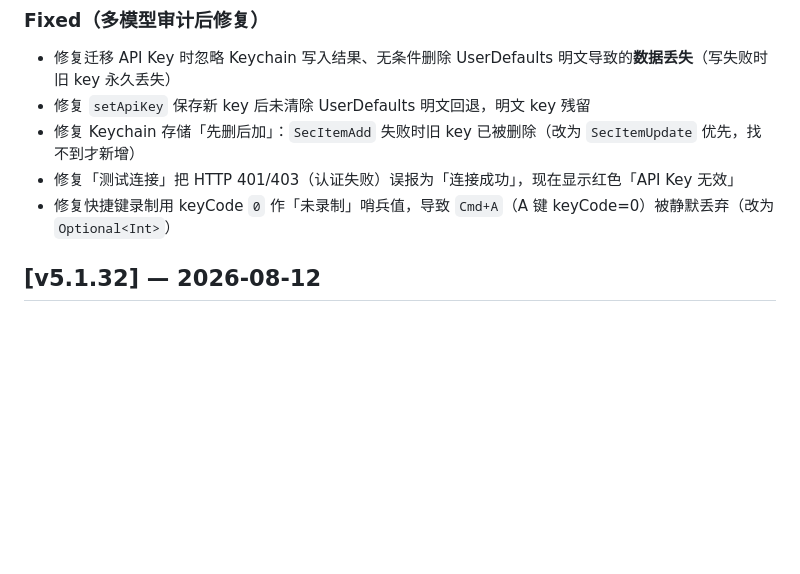
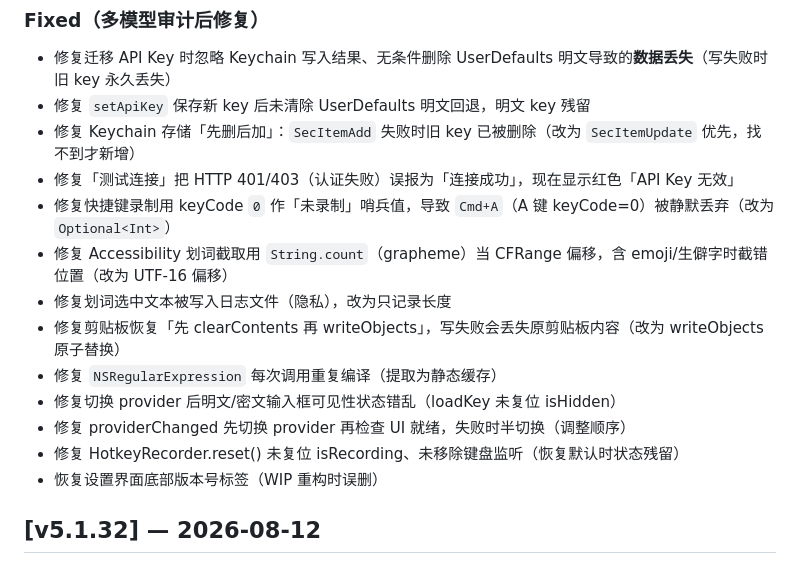
Before and after one commit to liuxiaominglove/elta, a Markdown page: CHANGELOG.md, the part around the change. GitHub-like rendering; blank space fills up the shorter version.

Commit message:
docs: CHANGELOG v5.1.33 补全第二轮 7 个修复 + 版本标签恢复

```diff
--- a/CHANGELOG.md
+++ b/CHANGELOG.md
@@ -10,6 +10,14 @@ All notable changes to ELTA will be documented in this file.
 - 修复 Keychain 存储「先删后加」：`SecItemAdd` 失败时旧 key 已被删除（改为 `SecItemUpdate` 优先，找不到才新增）
 - 修复「测试连接」把 HTTP 401/403（认证失败）误报为「连接成功」，现在显示红色「API Key 无效」
 - 修复快捷键录制用 keyCode `0` 作「未录制」哨兵值，导致 `Cmd+A`（A 键 keyCode=0）被静默丢弃（改为 `Optional<Int>`）
+- 修复 Accessibility 划词截取用 `String.count`（grapheme）当 CFRange 偏移，含 emoji/生僻字时截错位置（改为 UTF-16 偏移）
+- 修复划词选中文本被写入日志文件（隐私），改为只记录长度
+- 修复剪贴板恢复「先 clearContents 再 writeObjects」，写失败会丢失原剪贴板内容（改为 writeObjects 原子替换）
+- 修复 `NSRegularExpression` 每次调用重复编译（提取为静态缓存）
+- 修复切换 provider 后明文/密文输入框可见性状态错乱（loadKey 未复位 isHidden）
+- 修复 providerChanged 先切换 provider 再检查 UI 就绪，失败时半切换（调整顺序）
+- 修复 HotkeyRecorder.reset() 未复位 isRecording、未移除键盘监听（恢复默认时状态残留）
+- 恢复设置界面底部版本号标签（WIP 重构时误删）
 
 ## [v5.1.32] — 2026-08-12
 
```
